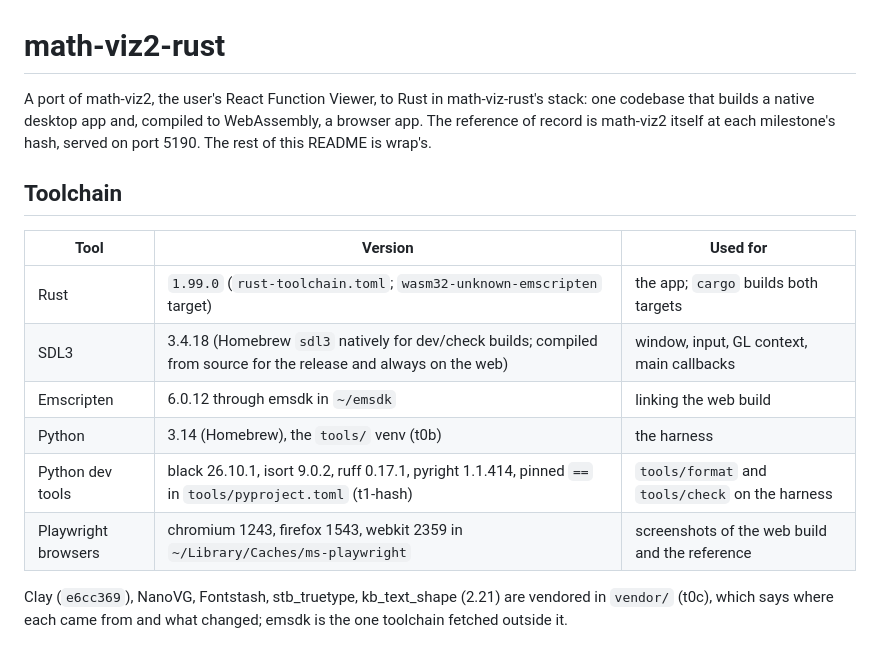
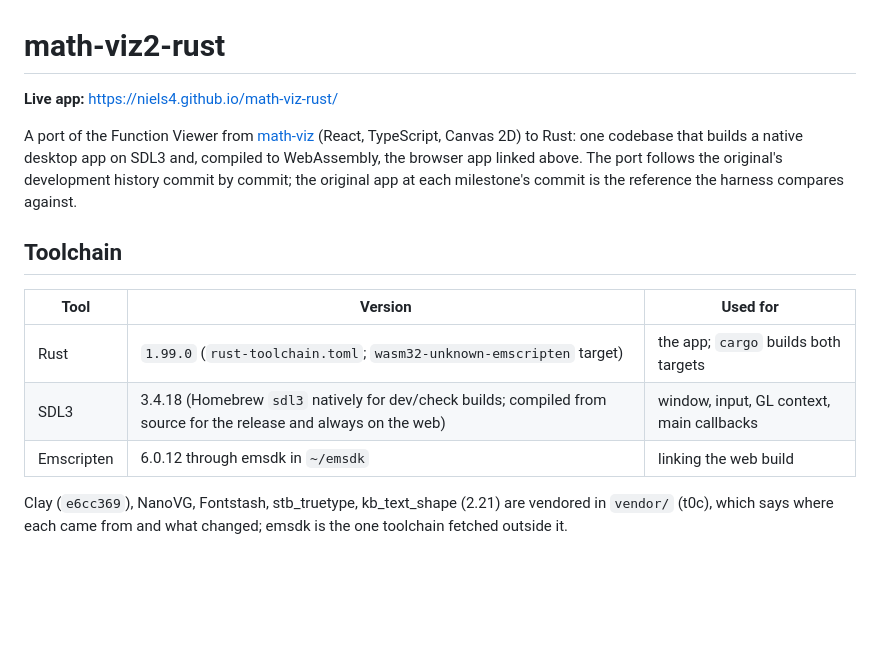
Before and after one commit to niels4/math-viz-rust, a Markdown page: README.md, the part around the change. Rendered like a GitHub page; blank space fills up the shorter version.

Commit message:
README: the live Pages app linked at the top, the math-viz repository it was ported from, the Python and Playwright rows dropped from the toolchain table (the user's request, 2026-10-20 11:12)

```diff
--- a/README.md
+++ b/README.md
@@ -1,6 +1,8 @@
 # math-viz2-rust
 
-A port of math-viz2, the user's React Function Viewer, to Rust in math-viz-rust's stack: one codebase that builds a native desktop app and, compiled to WebAssembly, a browser app. The reference of record is math-viz2 itself at each milestone's hash, served on port 5190. The rest of this README is wrap's.
+**Live app:** https://niels4.github.io/math-viz-rust/
+
+A port of the Function Viewer from [math-viz](https://github.com/niels4/math-viz) (React, TypeScript, Canvas 2D) to Rust: one codebase that builds a native desktop app on SDL3 and, compiled to WebAssembly, the browser app linked above. The port follows the original's development history commit by commit; the original app at each milestone's commit is the reference the harness compares against.
 
 ## Toolchain
 
@@ -9,9 +11,6 @@ A port of math-viz2, the user's React Function Viewer, to Rust in math-viz-rust'
 | Rust | `1.99.0` (`rust-toolchain.toml`; `wasm32-unknown-emscripten` target) | the app; `cargo` builds both targets |
 | SDL3 | 3.4.18 (Homebrew `sdl3` natively for dev/check builds; compiled from source for the release and always on the web) | window, input, GL context, main callbacks |
 | Emscripten | 6.0.12 through emsdk in `~/emsdk` | linking the web build |
-| Python | 3.14 (Homebrew), the `tools/` venv (t0b) | the harness |
-| Python dev tools | black 26.10.1, isort 9.0.2, ruff 0.17.1, pyright 1.1.414, pinned `==` in `tools/pyproject.toml` (t1-hash) | `tools/format` and `tools/check` on the harness |
-| Playwright browsers | chromium 1243, firefox 1543, webkit 2359 in `~/Library/Caches/ms-playwright` | screenshots of the web build and the reference |
 
 Clay (`e6cc369`), NanoVG, Fontstash, stb_truetype, kb_text_shape (2.21) are vendored in `vendor/` (t0c), which says where each came from and what changed; emsdk is the one toolchain fetched outside it.
 
```
